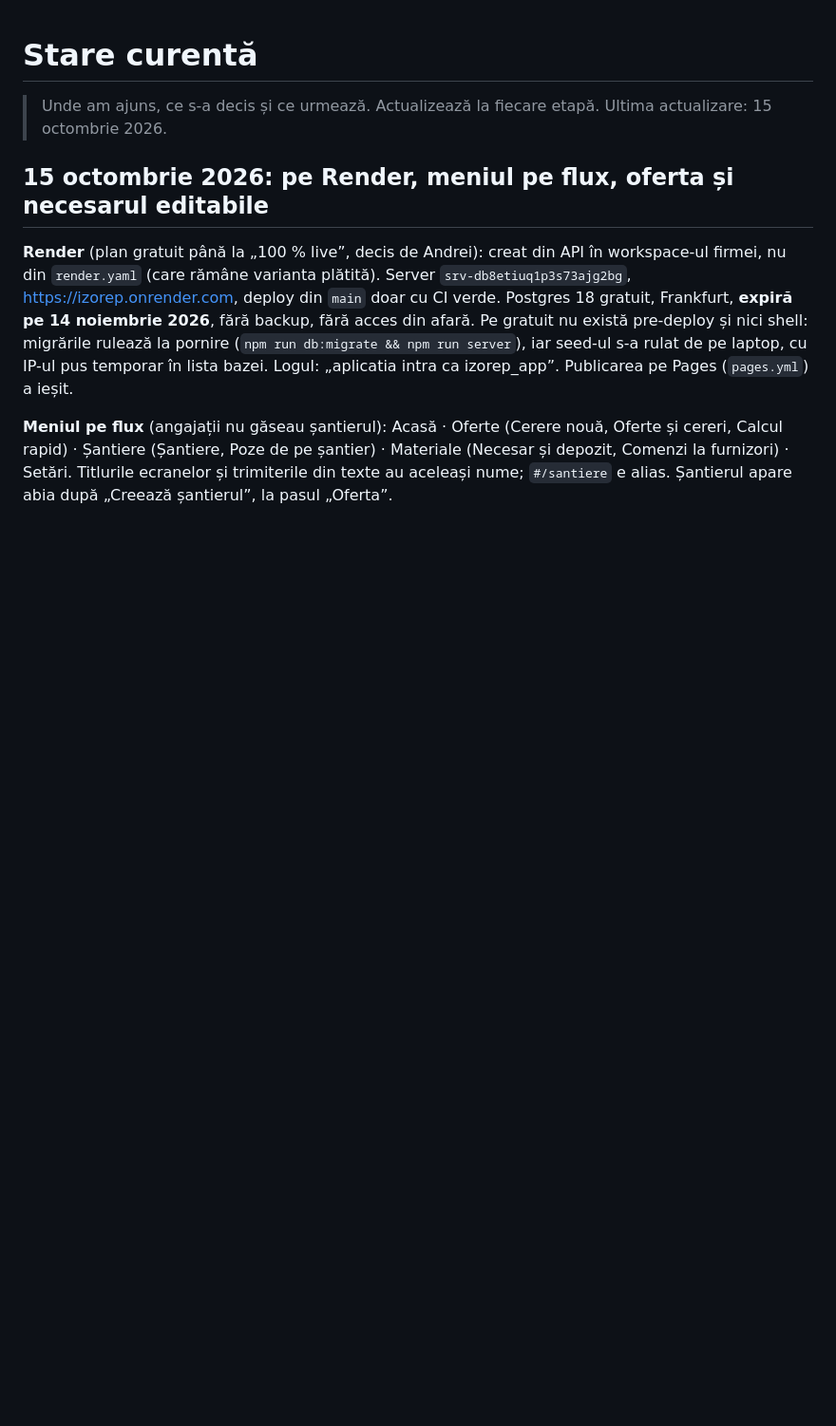
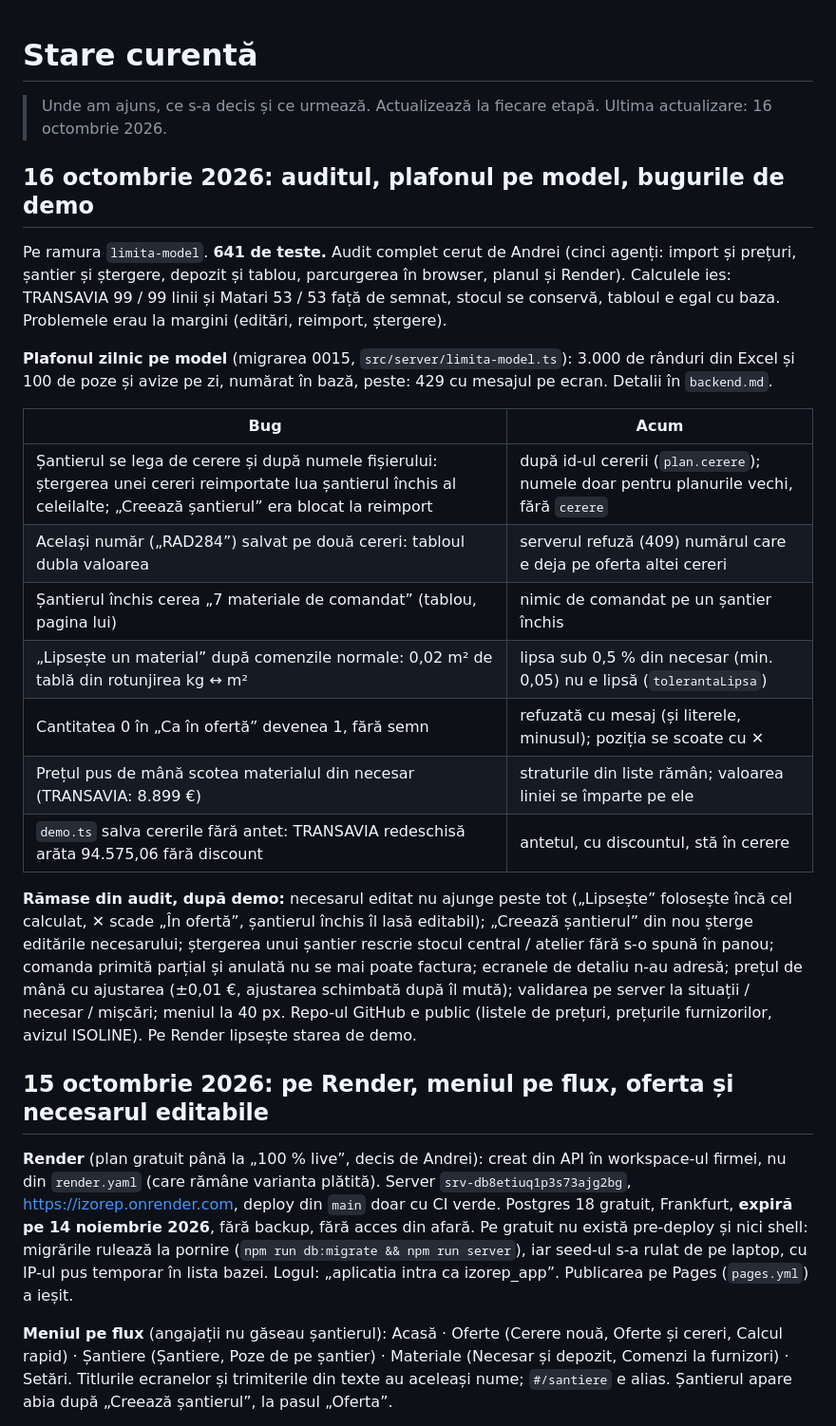
Before and after one commit to andreineagoe23/izorep, a Markdown page: .claude/stare.md, the part around the change. Shown at 95% size. Rendered like a GitHub page; blank space fills up the shorter version.

Commit message:
Stare: auditul din 16 octombrie, plafonul pe model, bugurile de demo

```diff
--- a/.claude/stare.md
+++ b/.claude/stare.md
@@ -1,7 +1,39 @@
 # Stare curentă
 
 > Unde am ajuns, ce s-a decis și ce urmează. Actualizează la fiecare etapă.
-> Ultima actualizare: 15 octombrie 2026.
+> Ultima actualizare: 16 octombrie 2026.
+
+## 16 octombrie 2026: auditul, plafonul pe model, bugurile de demo
+
+Pe ramura `limita-model`. **641 de teste.** Audit complet cerut de Andrei
+(cinci agenți: import și prețuri, șantier și ștergere, depozit și tablou,
+parcurgerea în browser, planul și Render). Calculele ies: TRANSAVIA 99 / 99 linii
+și Matari 53 / 53 față de semnat, stocul se conservă, tabloul e egal cu baza.
+Problemele erau la margini (editări, reimport, ștergere).
+
+**Plafonul zilnic pe model** (migrarea 0015, `src/server/limita-model.ts`):
+3.000 de rânduri din Excel și 100 de poze și avize pe zi, numărat în bază,
+peste: 429 cu mesajul pe ecran. Detalii în `backend.md`.
+
+| Bug | Acum |
+|---|---|
+| Șantierul se lega de cerere și după numele fișierului: ștergerea unei cereri reimportate lua șantierul închis al celeilalte; „Creează șantierul” era blocat la reimport | după id-ul cererii (`plan.cerere`); numele doar pentru planurile vechi, fără `cerere` |
+| Același număr („RAD284”) salvat pe două cereri: tabloul dubla valoarea | serverul refuză (409) numărul care e deja pe oferta altei cereri |
+| Șantierul închis cerea „7 materiale de comandat” (tablou, pagina lui) | nimic de comandat pe un șantier închis |
+| „Lipsește un material” după comenzile normale: 0,02 m² de tablă din rotunjirea kg ↔ m² | lipsa sub 0,5 % din necesar (min. 0,05) nu e lipsă (`tolerantaLipsa`) |
+| Cantitatea 0 în „Ca în ofertă” devenea 1, fără semn | refuzată cu mesaj (și literele, minusul); poziția se scoate cu ✕ |
+| Prețul pus de mână scotea materialul din necesar (TRANSAVIA: 8.899 €) | straturile din liste rămân; valoarea liniei se împarte pe ele |
+| `demo.ts` salva cererile fără antet: TRANSAVIA redeschisă arăta 94.575,06 fără discount | antetul, cu discountul, stă în cerere |
+
+**Rămase din audit, după demo:** necesarul editat nu ajunge peste tot („Lipsește”
+folosește încă cel calculat, ✕ scade „În ofertă”, șantierul închis îl lasă
+editabil); „Creează șantierul” din nou șterge editările necesarului; ștergerea
+unui șantier rescrie stocul central / atelier fără s-o spună în panou; comanda
+primită parțial și anulată nu se mai poate factura; ecranele de detaliu n-au
+adresă; prețul de mână cu ajustarea (±0,01 €, ajustarea schimbată după îl
+mută); validarea pe server la situații / necesar / mișcări; meniul la 40 px.
+Repo-ul GitHub e public (listele de prețuri, prețurile furnizorilor, avizul
+ISOLINE). Pe Render lipsește starea de demo.
 
 ## 15 octombrie 2026: pe Render, meniul pe flux, oferta și necesarul editabile
 
```
